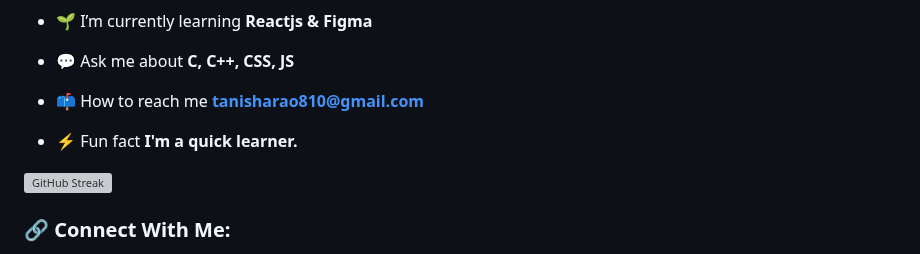
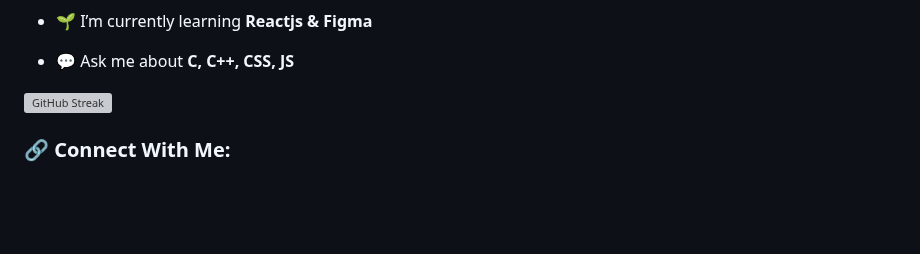
Before and after one commit to Tanisharao2002/tanisharao2002, a Markdown page: README.md, the part around the change. Rendered like a GitHub page; blank space fills up the shorter version; grey boxes are pictures that could not be loaded.

```diff
--- a/README.md
+++ b/README.md
@@ -13,9 +13,7 @@
 
 - 💬 Ask me about **C, C++, CSS, JS**
 
-- 📫 How to reach me **tanisharao810@gmail.com**
 
-- ⚡ Fun fact **I'm a quick learner.**
 
 [![GitHub Streak](https://streak-stats.demolab.com/?user=Tanisharao2002)](https://git.io/streak-stats)
 
```
